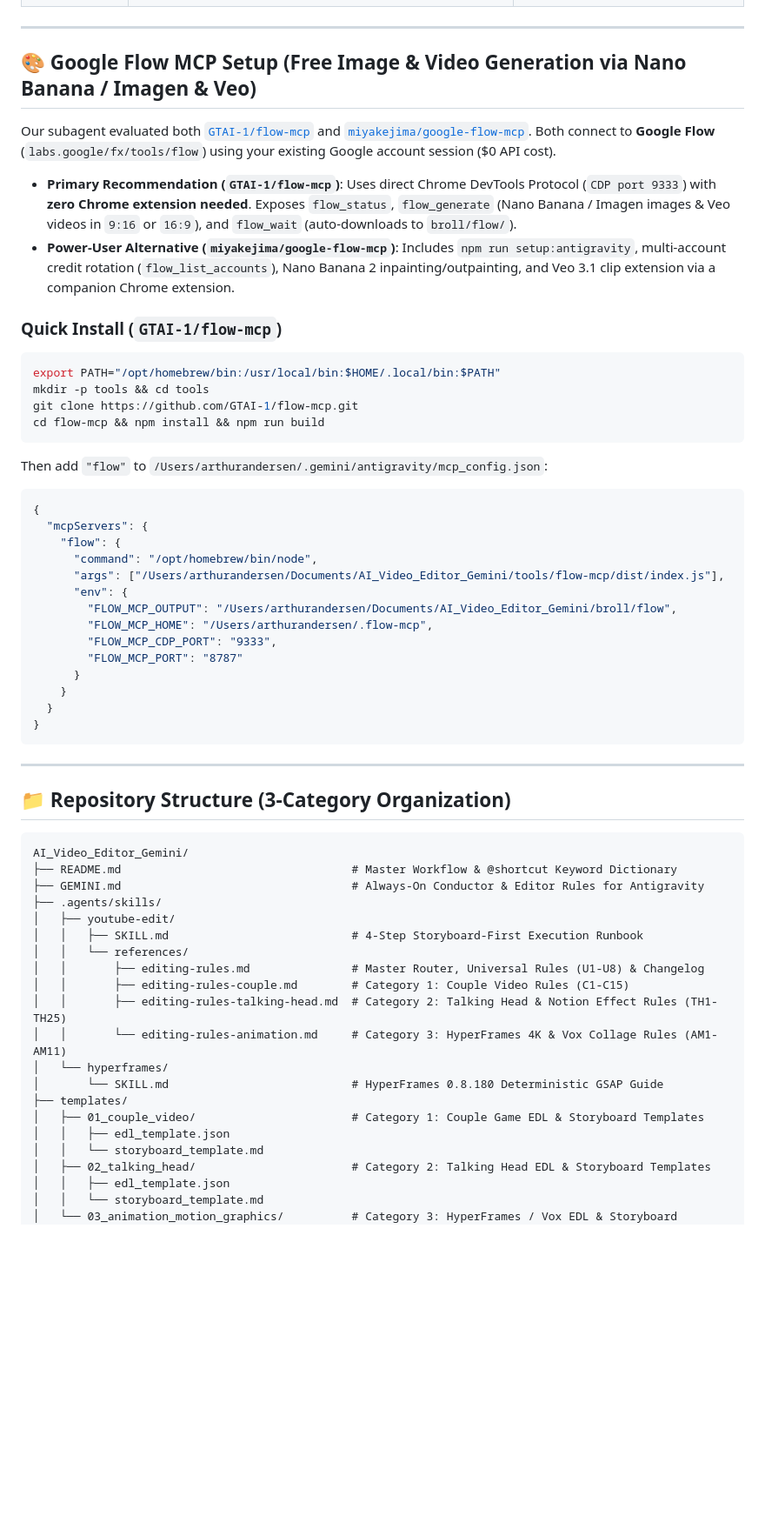
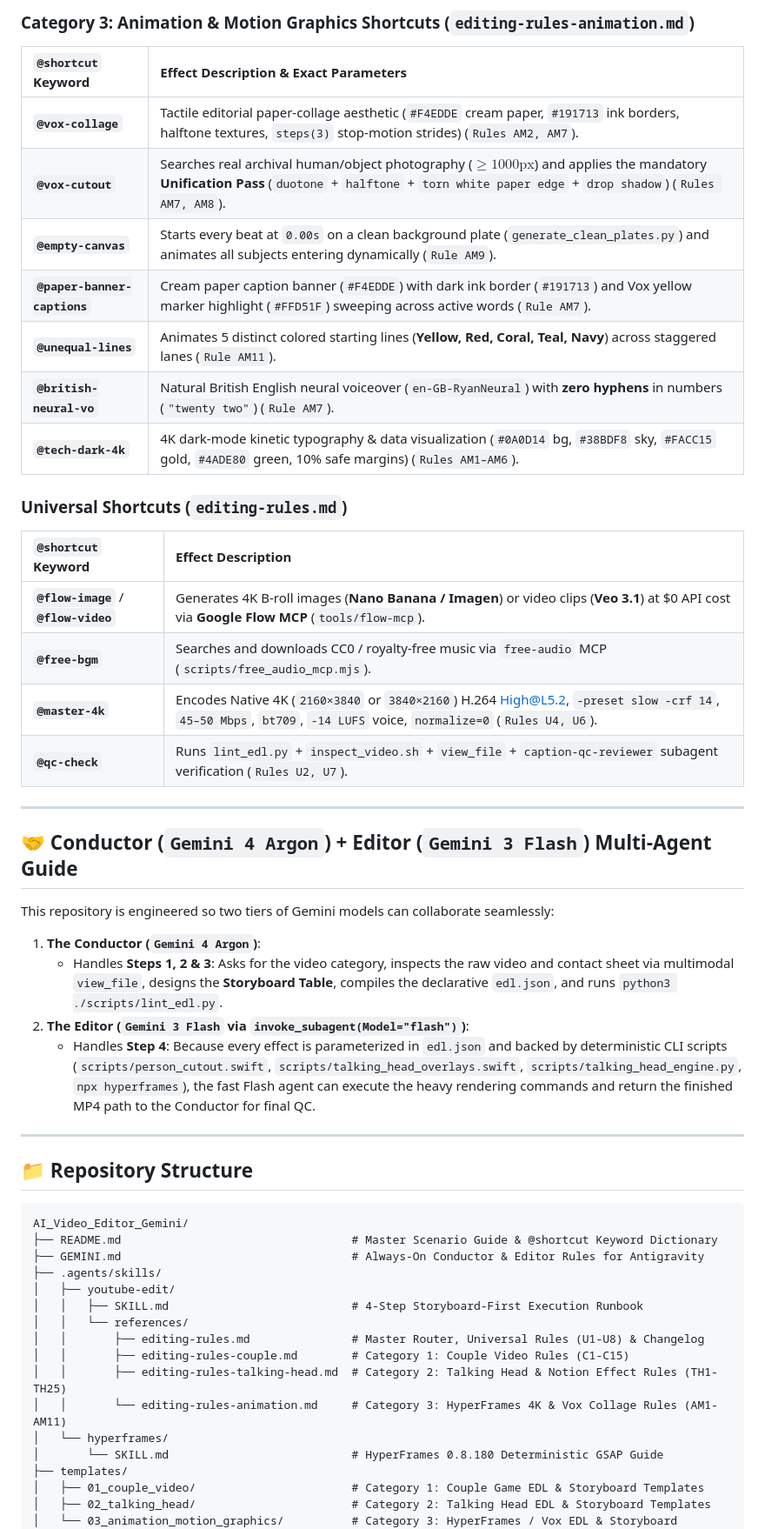
Before and after one commit to arandersen/ai-editor, a Markdown page: README.md, the part around one of its changes. Shown at 87% size. GitHub-like rendering; blank space fills up the shorter version.

````diff
--- a/README.md
+++ b/README.md
@@ -125,45 +207,39 @@ Use any of these `@shortcut` keywords when describing your edits after raw video
+### Category 3: Animation & Motion Graphics Shortcuts (`editing-rules-animation.md`)
+| `@shortcut` Keyword | Effect Description & Exact Parameters |
+| :--- | :--- |
+| **`@vox-collage`** | Tactile editorial paper-collage aesthetic (`#F4EDDE` cream paper, `#191713` ink borders, halftone textures, `steps(3)` stop-motion strides) (`Rules AM2, AM7`). |
+| **`@vox-cutout`** | Searches real archival human/object photography ($\ge 1000\text{px}$) and applies the mandatory **Unification Pass** (`duotone` + `halftone` + `torn white paper edge` + `drop shadow`) (`Rules AM7, AM8`). |
+| **`@empty-canvas`** | Starts every beat at `0.00s` on a clean background plate (`generate_clean_plates.py`) and animates all subjects entering dynamically (`Rule AM9`). |
+| **`@paper-banner-captions`** | Cream paper caption banner (`#F4EDDE`) with dark ink border (`#191713`) and Vox yellow marker highlight (`#FFD51F`) sweeping across active words (`Rule AM7`). |
+| **`@unequal-lines`** | Animates 5 distinct colored starting lines (**Yellow, Red, Coral, Teal, Navy**) across staggered lanes (`Rule AM11`). |
+| **`@british-neural-vo`** | Natural British English neural voiceover (`en-GB-RyanNeural`) with **zero hyphens** in numbers (`"twenty two"`) (`Rule AM7`). |
+| **`@tech-dark-4k`** | 4K dark-mode kinetic typography & data visualization (`#0A0D14` bg, `#38BDF8` sky, `#FACC15` gold, `#4ADE80` green, 10% safe margins) (`Rules AM1–AM6`). |
+
+### Universal Shortcuts (`editing-rules.md`)
+| `@shortcut` Keyword | Effect Description |
+| :--- | :--- |
+| **`@flow-image`** / **`@flow-video`** | Generates 4K B-roll images (**Nano Banana / Imagen**) or video clips (**Veo 3.1**) at $0 API cost via **Google Flow MCP** (`tools/flow-mcp`). |
+| **`@free-bgm`** | Searches and downloads CC0 / royalty-free music via `free-audio` MCP (`scripts/free_audio_mcp.mjs`). |
+| **`@master-4k`** | Encodes Native 4K (`2160×3840` or `3840×2160`) H.264 High@L5.2, `-preset slow -crf 14`, `45–50 Mbps`, `bt709`, `-14 LUFS` voice, `normalize=0` (`Rules U4, U6`). |
+| **`@qc-check`** | Runs `lint_edl.py` + `inspect_video.sh` + `view_file` + `caption-qc-reviewer` subagent verification (`Rules U2, U7`). |
 
 ---
 
-## 🎨 Google Flow MCP Setup (Free Image & Video Generation via Nano Banana / Imagen & Veo)
+## 🤝 Conductor (`Gemini 4 Argon`) + Editor (`Gemini 3 Flash`) Multi-Agent Guide
 
-Our subagent evaluated both [`GTAI-1/flow-mcp`](https://github.com/GTAI-1/flow-mcp) and [`miyakejima/google-flow-mcp`](https://github.com/miyakejima/google-flow-mcp). Both connect to **Google Flow** (`labs.google/fx/tools/flow`) using your existing Google account session ($0 API cost).
-
-- **Primary Recommendation (`GTAI-1/flow-mcp`)**: Uses direct Chrome DevTools Protocol (`CDP port 9333`) with **zero Chrome extension needed**. Exposes `flow_status`, `flow_generate` (Nano Banana / Imagen images & Veo videos in `9:16` or `16:9`), and `flow_wait` (auto-downloads to `broll/flow/`).
-- **Power-User Alternative (`miyakejima/google-flow-mcp`)**: Includes `npm run setup:antigravity`, multi-account credit rotation (`flow_list_accounts`), Nano Banana 2 inpainting/outpainting, and Veo 3.1 clip extension via a companion Chrome extension.
-
-### Quick Install (`GTAI-1/flow-mcp`)
-```bash
-export PATH="/opt/homebrew/bin:/usr/local/bin:$HOME/.local/bin:$PATH"
-mkdir -p tools && cd tools
-git clone https://github.com/GTAI-1/flow-mcp.git
-cd flow-mcp && npm install && npm run build
-```
-Then add `"flow"` to `/Users/arthurandersen/.gemini/antigravity/mcp_config.json`:
-```json
-{
-  "mcpServers": {
-    "flow": {
-      "command": "/opt/homebrew/bin/node",
-      "args": ["/Users/arthurandersen/Documents/AI_Video_Editor_Gemini/tools/flow-mcp/dist/index.js"],
-      "env": {
-        "FLOW_MCP_OUTPUT": "/Users/arthurandersen/Documents/AI_Video_Editor_Gemini/broll/flow",
-        "FLOW_MCP_HOME": "/Users/arthurandersen/.flow-mcp",
-        "FLOW_MCP_CDP_PORT": "9333",
-        "FLOW_MCP_PORT": "8787"
-      }
-    }
-  }
-}
-```
+This repository is engineered so two tiers of Gemini models can collaborate seamlessly:
+1. **The Conductor (`Gemini 4 Argon`)**:
+   - Handles **Steps 1, 2 & 3**: Asks for the video category, inspects the raw video and contact sheet via multimodal `view_file`, designs the **Storyboard Table**, compiles the declarative `edl.json`, and runs `python3 ./scripts/lint_edl.py`.
+2. **The Editor (`Gemini 3 Flash` via `invoke_subagent(Model="flash")`)**:
+   - Handles **Step 4**: Because every effect is parameterized in `edl.json` and backed by deterministic CLI scripts (`scripts/person_cutout.swift`, `scripts/talking_head_overlays.swift`, `scripts/talking_head_engine.py`, `npx hyperframes`), the fast Flash agent can execute the heavy rendering commands and return the finished MP4 path to the Conductor for final QC.
 
 ---
 
-## 📁 Repository Structure (3-Category Organization)
+## 📁 Repository Structure
 
 ```text
 AI_Video_Editor_Gemini/
-├── README.md                                  # Master Workflow & @shortcut Keyword Dictionary
+├── README.md                                  # Master Scenario Guide & @shortcut Keyword Dictionary
 ├── GEMINI.md                                  # Always-On Conductor & Editor Rules for Antigravity
 ├── .agents/skills/
 │   ├── youtube-edit/
@@ -177,9 +253,5 @@ AI_Video_Editor_Gemini/
 │       └── SKILL.md                           # HyperFrames 0.8.180 Deterministic GSAP Guide
 ├── templates/
 │   ├── 01_couple_video/                       # Category 1: Couple Game EDL & Storyboard Templates
-│   │   ├── edl_template.json
-│   │   └── storyboard_template.md
 │   ├── 02_talking_head/                       # Category 2: Talking Head EDL & Storyboard Templates
-│   │   ├── edl_template.json
-│   │   └── storyboard_template.md
 │   └── 03_animation_motion_graphics/          # Category 3: HyperFrames / Vox EDL & Storyboard Templates
````
Also changed, not shown: other parts of README.md (+186 -114 lines).
